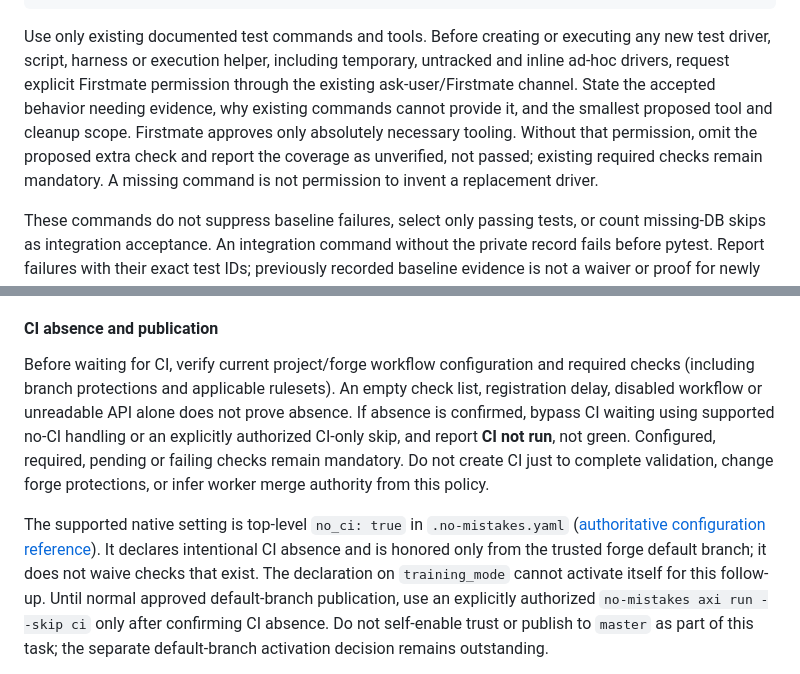
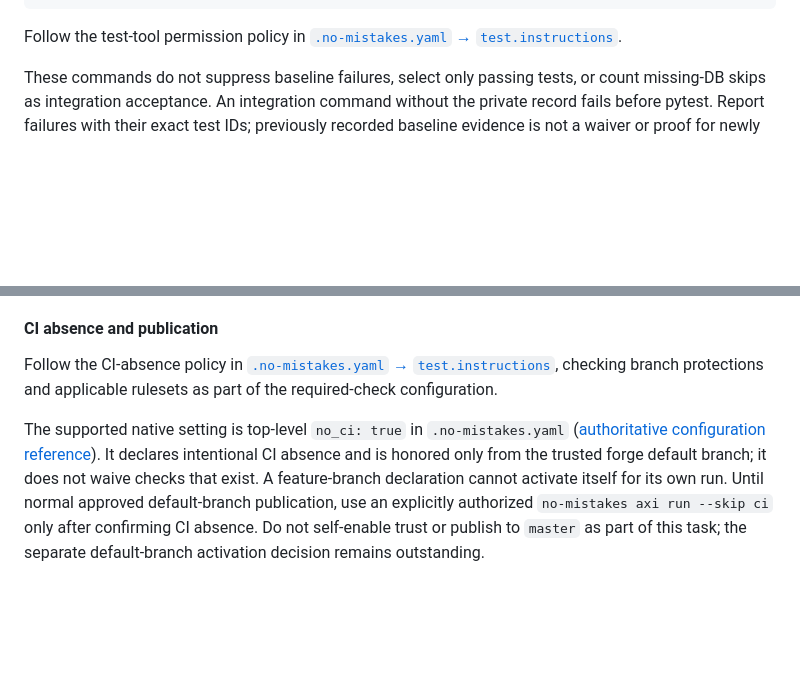
Before and after one commit to nikofon/sitg_bot, a Markdown page: docs/database-operations.md, 2 parts joined by grey strips. GitHub-like rendering; blank space fills up the shorter version.

Commit message:
no-mistakes(document): Consolidate testing policies under authoritative configuration

````diff
--- a/docs/database-operations.md
+++ b/docs/database-operations.md
@@ -128,15 +128,8 @@ bash scripts/check.sh test          # all three scopes; propagates any failure
 bash scripts/check.sh lint          # Ruff on src, tests and migrations
 ```
 
-Use only existing documented test commands and tools. Before creating or executing
-any new test driver, script, harness or execution helper, including temporary,
-untracked and inline ad-hoc drivers, request explicit Firstmate permission through
-the existing ask-user/Firstmate channel. State the accepted behavior needing evidence,
-why existing commands cannot provide it, and the smallest proposed tool and cleanup
-scope. Firstmate approves only absolutely necessary tooling. Without that permission,
-omit the proposed extra check and report the coverage as unverified, not passed;
-existing required checks remain mandatory. A missing command is not permission to
-invent a replacement driver.
+Follow the test-tool permission policy in
+[`.no-mistakes.yaml` → `test.instructions`](../.no-mistakes.yaml).
 
 These commands do not suppress baseline failures, select only passing tests, or count
 missing-DB skips as integration acceptance. An integration command without the private
@@ -161,19 +154,15 @@ validation process by the owner; it is never committed or embedded in public con
 
 #### CI absence and publication
 
-Before waiting for CI, verify current project/forge workflow configuration and required
-checks (including branch protections and applicable rulesets). An empty check list,
-registration delay, disabled workflow or unreadable API alone does not prove absence.
-If absence is confirmed, bypass CI waiting using supported no-CI handling or an
-explicitly authorized CI-only skip, and report **CI not run**, not green. Configured,
-required, pending or failing checks remain mandatory. Do not create CI just to complete
-validation, change forge protections, or infer worker merge authority from this policy.
+Follow the CI-absence policy in
+[`.no-mistakes.yaml` → `test.instructions`](../.no-mistakes.yaml), checking branch
+protections and applicable rulesets as part of the required-check configuration.
 
 The supported native setting is top-level `no_ci: true` in `.no-mistakes.yaml`
 ([authoritative configuration reference](https://kunchenguid.github.io/no-mistakes/reference/repo-config/#no_ci)).
 It declares intentional CI absence and is honored only from the trusted forge default
-branch; it does not waive checks that exist. The declaration on `training_mode` cannot
-activate itself for this follow-up. Until normal approved default-branch publication,
+branch; it does not waive checks that exist. A feature-branch declaration cannot
+activate itself for its own run. Until normal approved default-branch publication,
 use an explicitly authorized `no-mistakes axi run --skip ci` only after confirming CI
 absence. Do not self-enable trust or publish to `master` as part of this task; the
 separate default-branch activation decision remains outstanding.
````
